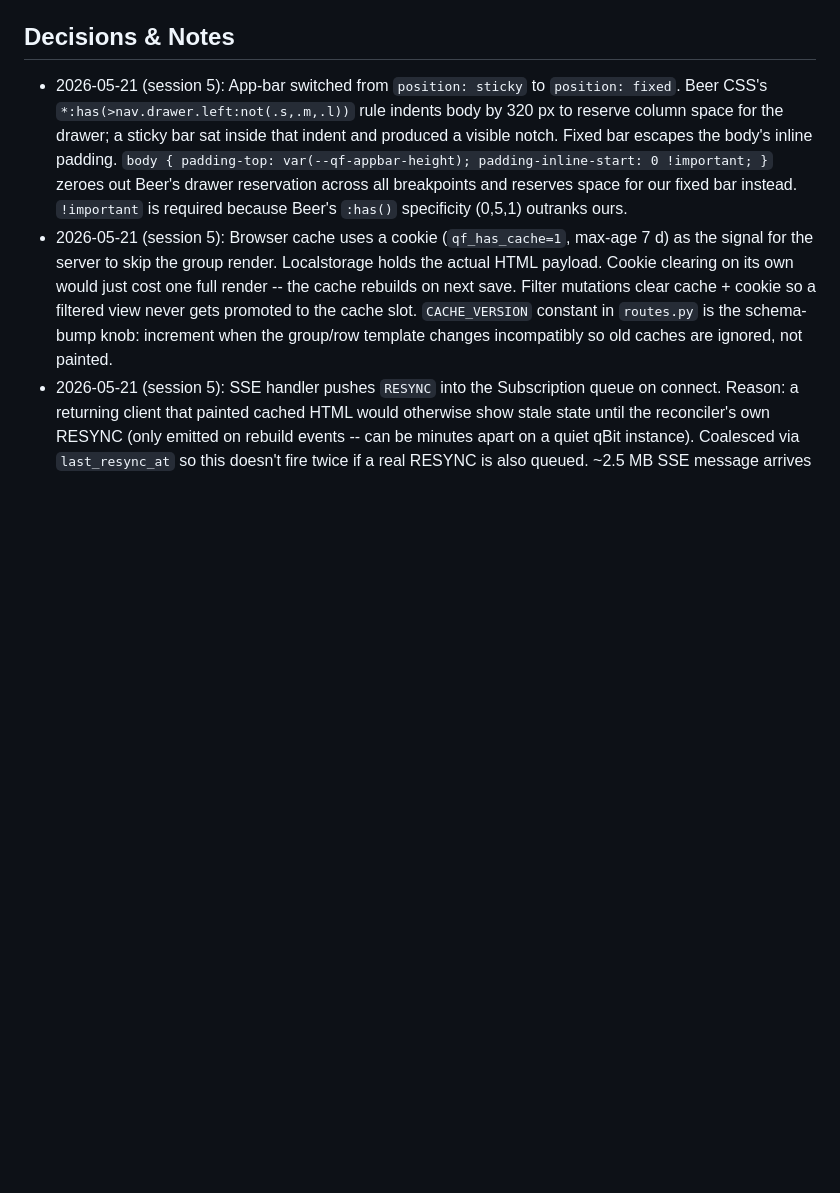
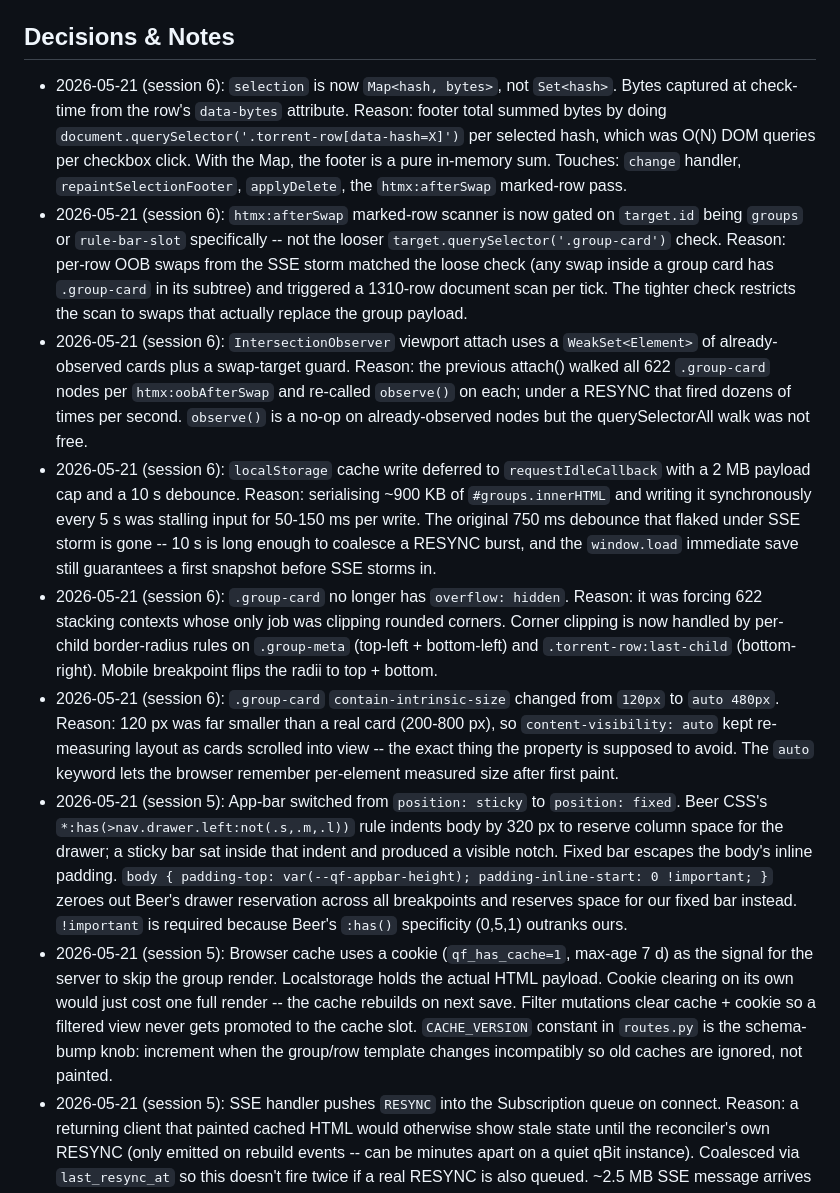
Before and after one commit to HritwikSinghal/qbit-filter, a Markdown page: docs/progress.md, the part around one of its changes. Rendered like a GitHub page; blank space fills up the shorter version.

```diff
--- a/docs/progress.md
+++ b/docs/progress.md
@@ -354,6 +393,50 @@ diff-update from SSE" (no full replace).
 
 ## Decisions & Notes
 <!-- Append entries as: YYYY-MM-DD: [decision or important note] -->
+- 2026-05-21 (session 6): `selection` is now `Map<hash, bytes>`, not
+  `Set<hash>`. Bytes captured at check-time from the row's
+  `data-bytes` attribute. Reason: footer total summed bytes by doing
+  `document.querySelector('.torrent-row[data-hash=X]')` per selected
+  hash, which was O(N) DOM queries per checkbox click. With the Map,
+  the footer is a pure in-memory sum. Touches: `change` handler,
+  `repaintSelectionFooter`, `applyDelete`, the `htmx:afterSwap`
+  marked-row pass.
+- 2026-05-21 (session 6): `htmx:afterSwap` marked-row scanner is
+  now gated on `target.id` being `groups` or `rule-bar-slot`
+  specifically -- not the looser `target.querySelector('.group-card')`
+  check. Reason: per-row OOB swaps from the SSE storm matched the
+  loose check (any swap inside a group card has `.group-card` in
+  its subtree) and triggered a 1310-row document scan per tick. The
+  tighter check restricts the scan to swaps that actually replace
+  the group payload.
+- 2026-05-21 (session 6): `IntersectionObserver` viewport attach
+  uses a `WeakSet<Element>` of already-observed cards plus a
+  swap-target guard. Reason: the previous attach() walked all 622
+  `.group-card` nodes per `htmx:oobAfterSwap` and re-called
+  `observe()` on each; under a RESYNC that fired dozens of times
+  per second. `observe()` is a no-op on already-observed nodes but
+  the querySelectorAll walk was not free.
+- 2026-05-21 (session 6): `localStorage` cache write deferred to
+  `requestIdleCallback` with a 2 MB payload cap and a 10 s debounce.
+  Reason: serialising ~900 KB of `#groups.innerHTML` and writing it
+  synchronously every 5 s was stalling input for 50-150 ms per
+  write. The original 750 ms debounce that flaked under SSE storm
+  is gone -- 10 s is long enough to coalesce a RESYNC burst, and the
+  `window.load` immediate save still guarantees a first snapshot
+  before SSE storms in.
+- 2026-05-21 (session 6): `.group-card` no longer has
+  `overflow: hidden`. Reason: it was forcing 622 stacking contexts
+  whose only job was clipping rounded corners. Corner clipping is
+  now handled by per-child border-radius rules on `.group-meta`
+  (top-left + bottom-left) and `.torrent-row:last-child` (bottom-
+  right). Mobile breakpoint flips the radii to top + bottom.
+- 2026-05-21 (session 6): `.group-card` `contain-intrinsic-size`
+  changed from `120px` to `auto 480px`. Reason: 120 px was far
+  smaller than a real card (200-800 px), so `content-visibility:
+  auto` kept re-measuring layout as cards scrolled into view -- the
+  exact thing the property is supposed to avoid. The `auto` keyword
+  lets the browser remember per-element measured size after first
+  paint.
 - 2026-05-21 (session 5): App-bar switched from `position: sticky`
   to `position: fixed`. Beer CSS's
   `*:has(>nav.drawer.left:not(.s,.m,.l))` rule indents body by
```
Also changed, not shown: other parts of docs/progress.md (+61 -22 lines), CLAUDE.md (+15 -5 lines).
